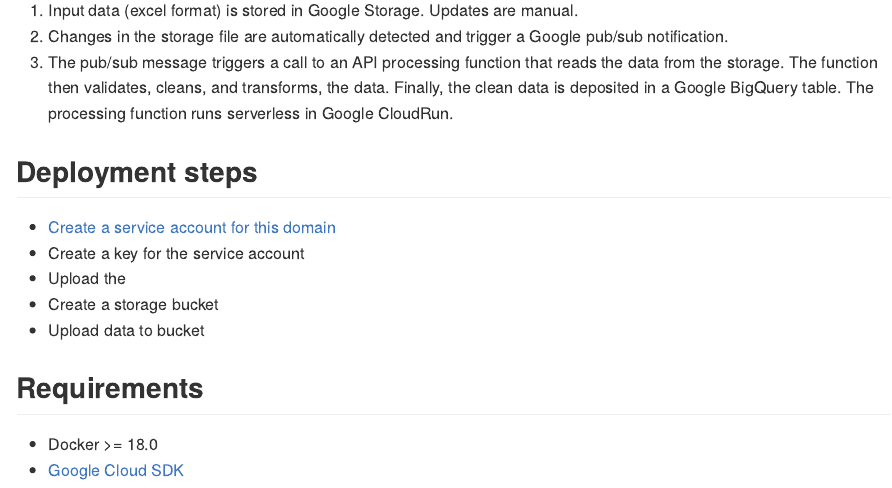
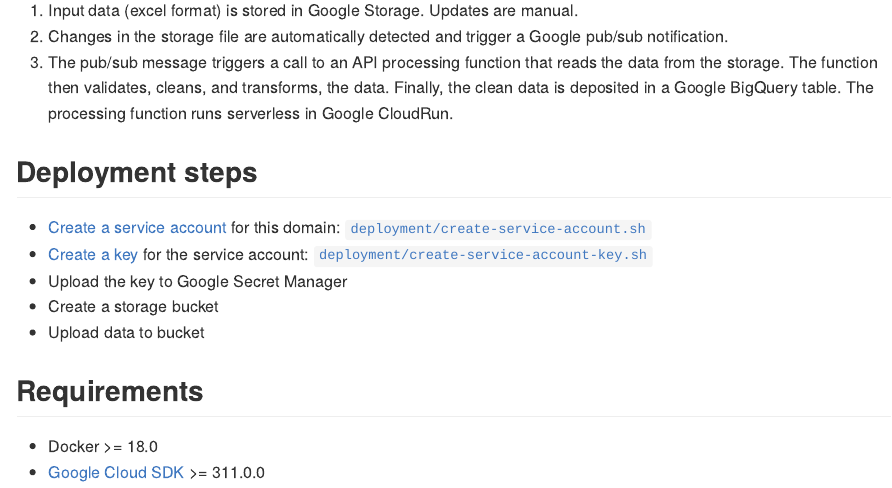
Before and after one commit to efcaguab/penang-catch, an R Markdown document (README.Rmd): the page in a window 1100 px wide, from 370 px down. The pictures show the output file README.md that the author committed with the source, drawn offline in the style of GitHub.

Commit message:
Create service account key

```diff
--- a/README.Rmd
+++ b/README.Rmd
@@ -24,13 +24,13 @@
 
 ## Deployment steps
 
-- [Create a service account for this domain](deployment/create-service-account.sh)
-- Create a key for the service account
-- Upload the
+- [Create a service account](https://cloud.google.com/iam/docs/creating-managing-service-accounts) for this domain: [`deployment/create-service-account.sh`](deployment/create-service-account.sh)
+- [Create a key](https://cloud.google.com/iam/docs/creating-managing-service-account-keys) for the service account: [`deployment/create-service-account-key.sh`](deployment/create-service-account-key.sh)
+- Upload the key to Google Secret Manager
 - Create a storage bucket
 - Upload data to bucket
 
 ## Requirements
 
 - Docker >= 18.0
-- [Google Cloud SDK](https://cloud.google.com/sdk/docs/install)
+- [Google Cloud SDK](https://cloud.google.com/sdk/docs/install) >= 311.0.0
```
Also changed, not shown: README.md, 1 other file.
